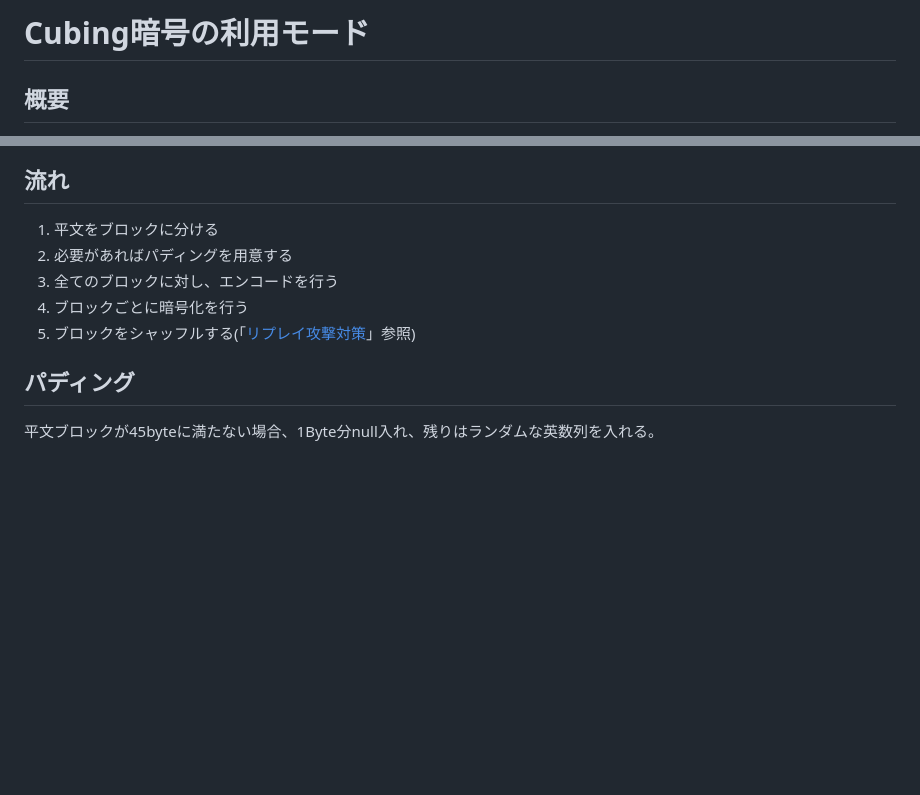
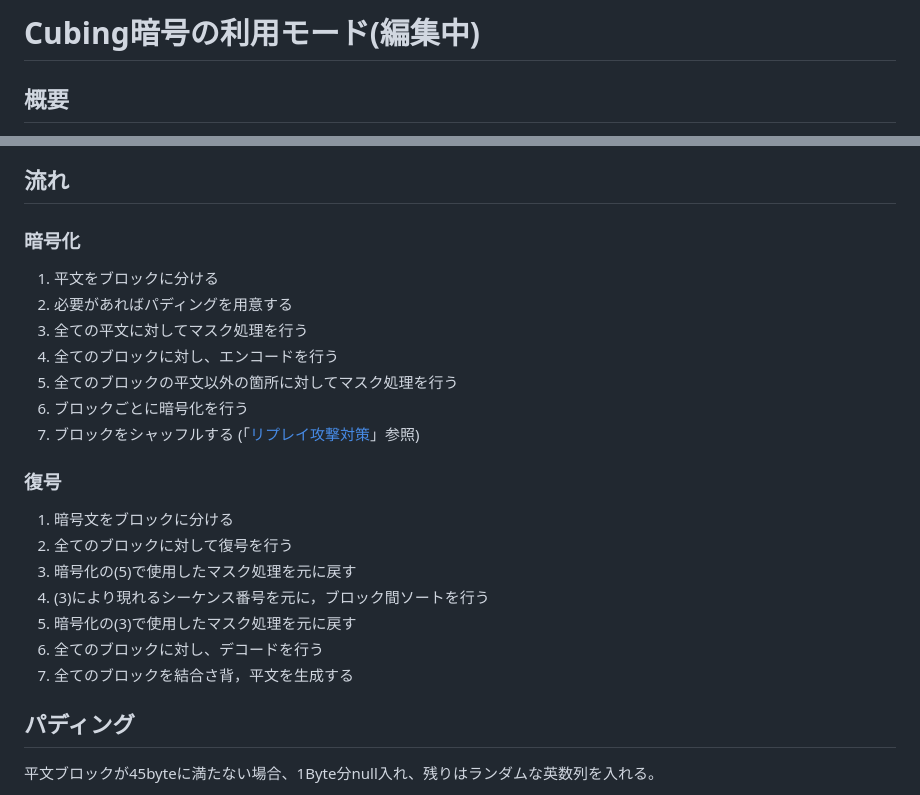
Before and after one commit to xryuseix/cubing_cipher, a Markdown page: cubingmode.md, 2 parts joined by grey strips. GitHub-like rendering; blank space fills up the shorter version.

Commit message:
cubingmode.md加筆

```diff
--- a/cubingmode.md
+++ b/cubingmode.md
@@ -1,4 +1,4 @@
-# Cubing暗号の利用モード
+# Cubing暗号の利用モード(編集中)
 
 ## 概要
 
@@ -16,11 +16,25 @@
 
 ## 流れ
 
+### 暗号化
+
 1. 平文をブロックに分ける
 2. 必要があればパディングを用意する
-3. 全てのブロックに対し、エンコードを行う
-4. ブロックごとに暗号化を行う
-5. ブロックをシャッフルする(「[リプレイ攻撃対策](#リプレイ攻撃対策)」参照)
+3. 全ての平文に対してマスク処理を行う
+4. 全てのブロックに対し、エンコードを行う
+5. 全てのブロックの平文以外の箇所に対してマスク処理を行う
+6. ブロックごとに暗号化を行う
+7. ブロックをシャッフルする (「[リプレイ攻撃対策](#リプレイ攻撃対策)」参照)
+
+### 復号
+
+1. 暗号文をブロックに分ける
+2. 全てのブロックに対して復号を行う
+3. 暗号化の(5)で使用したマスク処理を元に戻す
+4. (3)により現れるシーケンス番号を元に，ブロック間ソートを行う
+5. 暗号化の(3)で使用したマスク処理を元に戻す
+6. 全てのブロックに対し、デコードを行う
+7. 全てのブロックを結合さ背，平文を生成する
 
 ## パディング
 
```
Also changed, not shown: other parts of cubingmode.md (+32 -0 lines), Pictures/block.png.
